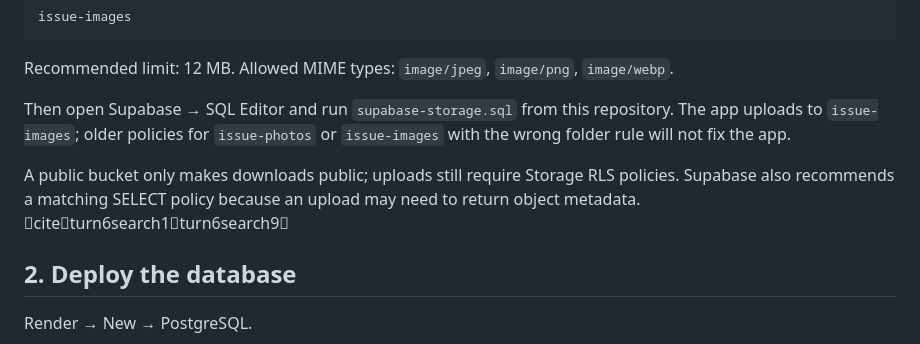
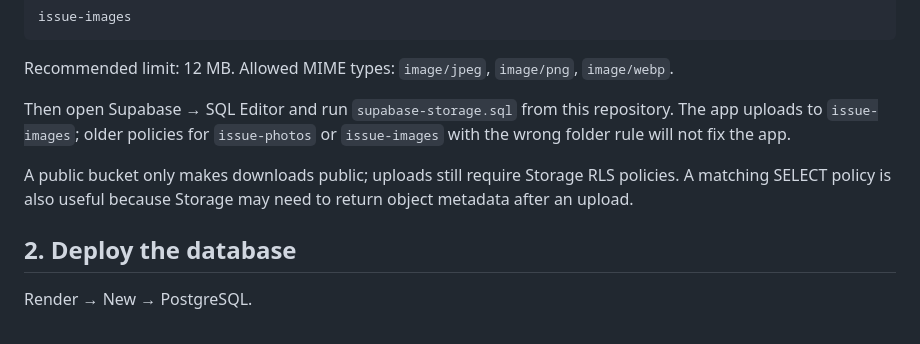
Before and after one commit to Darkhero766/Koinos, a Markdown page: DEPLOY.md, the part around the change. GitHub-like rendering.

Commit message:
Clean deployment documentation

```diff
--- a/DEPLOY.md
+++ b/DEPLOY.md
@@ -39,7 +39,7 @@ Recommended limit: 12 MB. Allowed MIME types: `image/jpeg`, `image/png`, `image/
 
 Then open Supabase → SQL Editor and run `supabase-storage.sql` from this repository. The app uploads to `issue-images`; older policies for `issue-photos` or `issue-images` with the wrong folder rule will not fix the app.
 
-A public bucket only makes downloads public; uploads still require Storage RLS policies. Supabase also recommends a matching SELECT policy because an upload may need to return object metadata. citeturn6search1turn6search9
+A public bucket only makes downloads public; uploads still require Storage RLS policies. A matching SELECT policy is also useful because Storage may need to return object metadata after an upload.
 
 ## 2. Deploy the database
 
```
